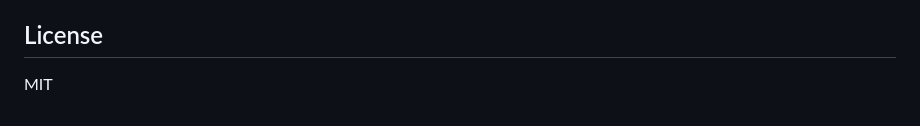
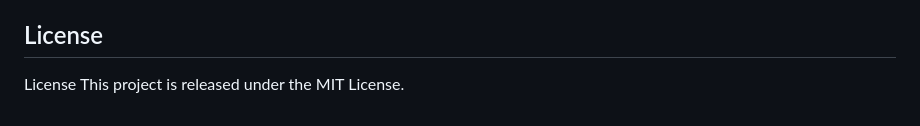
Before and after one commit to chirayu08/blackjack-rl, a Markdown page: README.md, the part around one of its changes. GitHub-like rendering.

Commit message:
Fix formatting and clarify license information
Updated formatting and license section in README.md

```diff
--- a/README.md
+++ b/README.md
@@ -85,5 +85,4 @@ The backend serves the frontend statically — one process, one port.
 **Convergence**: ~50,000 episodes for stable hard-hand policy
 
 ## License
-
-MIT
+License This project is released under the MIT License.
```
Also changed, not shown: other parts of README.md (+1 -1 lines).
